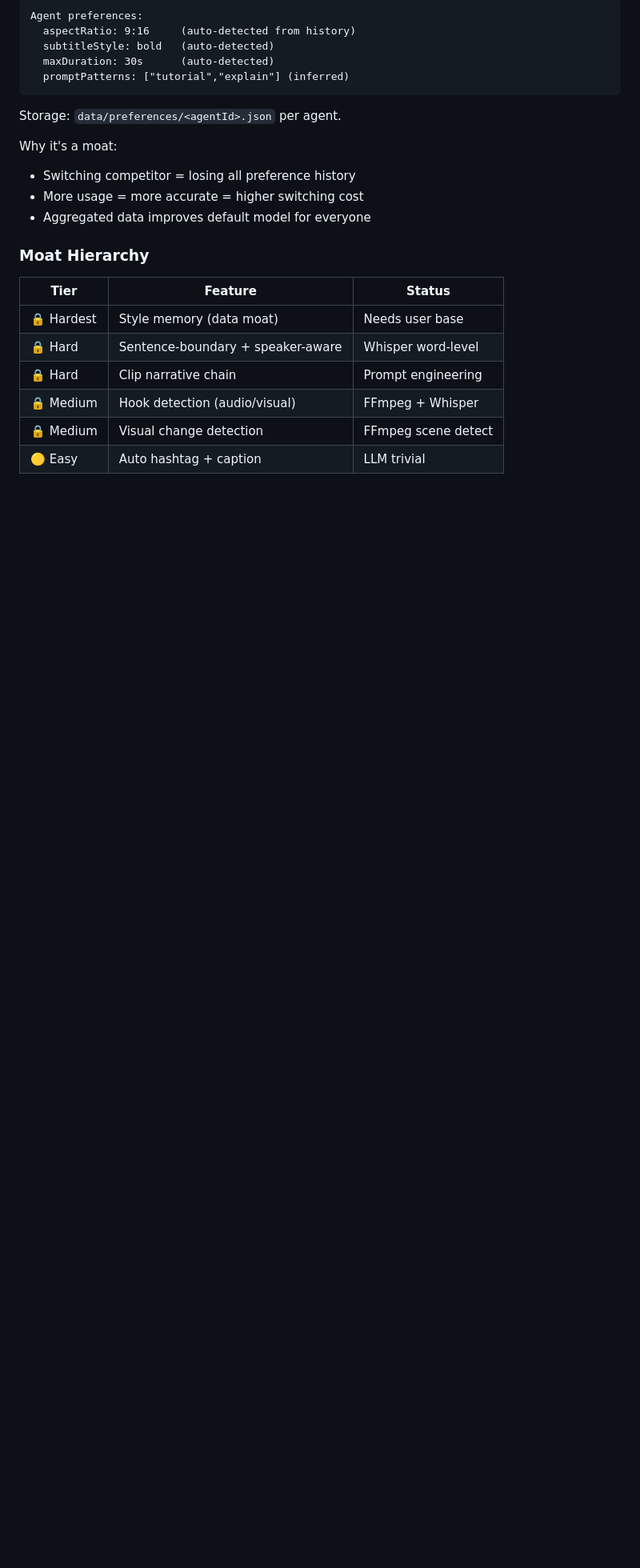
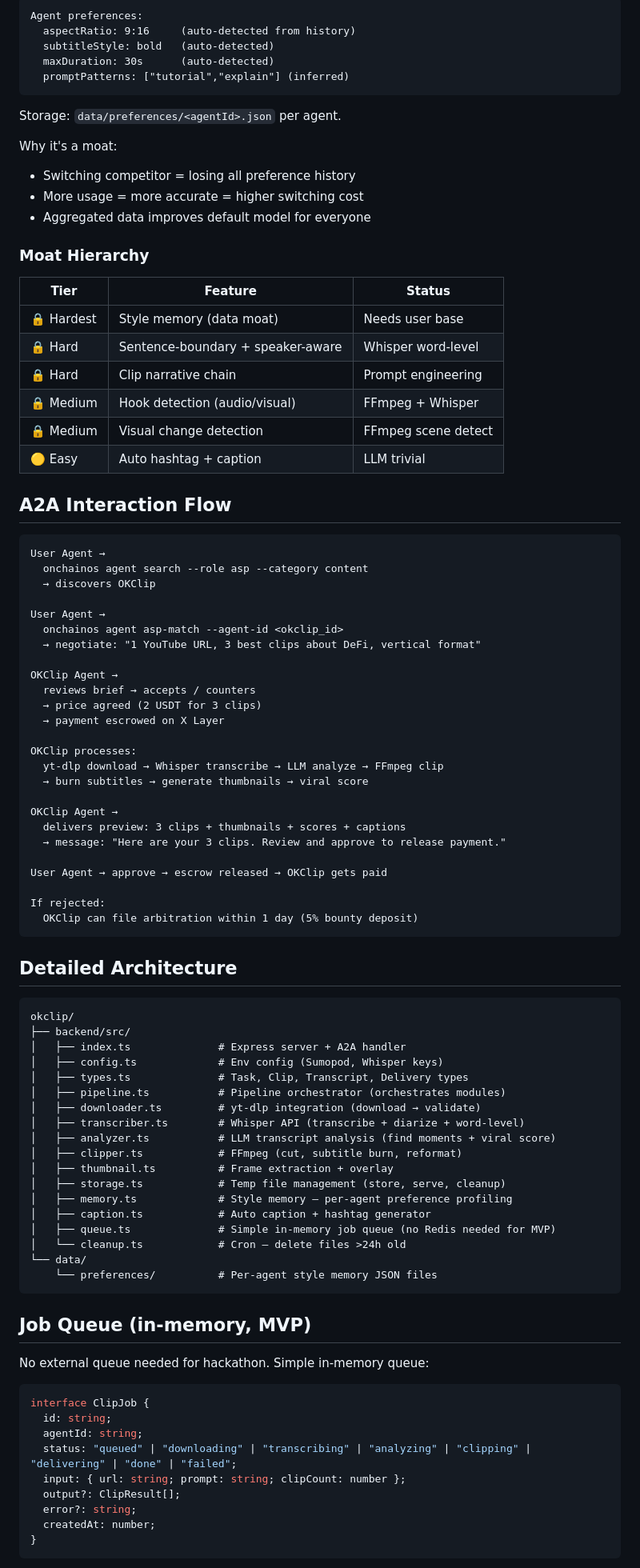
Before and after one commit to youvandra/OKClip, a Markdown page: PLAN.md, the part around one of its changes. Shown at 80% size. GitHub-like rendering; blank space fills up the shorter version.

Commit message:
docs: A2A flow, deep architecture, edge cases, pricing, competitive, demo script

````diff
--- a/PLAN.md
+++ b/PLAN.md
@@ -172,3 +172,72 @@ Why it's a moat:
 | 🔒 Medium | Visual change detection | FFmpeg scene detect |
 | 🟡 Easy | Auto hashtag + caption | LLM trivial |
 
+## A2A Interaction Flow
+
+```
+User Agent →
+  onchainos agent search --role asp --category content
+  → discovers OKClip
+
+User Agent →
+  onchainos agent asp-match --agent-id <okclip_id>
+  → negotiate: "1 YouTube URL, 3 best clips about DeFi, vertical format"
+
+OKClip Agent →
+  reviews brief → accepts / counters
+  → price agreed (2 USDT for 3 clips)
+  → payment escrowed on X Layer
+
+OKClip processes:
+  yt-dlp download → Whisper transcribe → LLM analyze → FFmpeg clip
+  → burn subtitles → generate thumbnails → viral score
+
+OKClip Agent →
+  delivers preview: 3 clips + thumbnails + scores + captions
+  → message: "Here are your 3 clips. Review and approve to release payment."
+
+User Agent → approve → escrow released → OKClip gets paid
+
+If rejected:
+  OKClip can file arbitration within 1 day (5% bounty deposit)
+```
+
+## Detailed Architecture
+
+```
+okclip/
+├── backend/src/
+│   ├── index.ts              # Express server + A2A handler
+│   ├── config.ts             # Env config (Sumopod, Whisper keys)
+│   ├── types.ts              # Task, Clip, Transcript, Delivery types
+│   ├── pipeline.ts           # Pipeline orchestrator (orchestrates modules)
+│   ├── downloader.ts         # yt-dlp integration (download → validate)
+│   ├── transcriber.ts        # Whisper API (transcribe + diarize + word-level)
+│   ├── analyzer.ts           # LLM transcript analysis (find moments + viral score)
+│   ├── clipper.ts            # FFmpeg (cut, subtitle burn, reformat)
+│   ├── thumbnail.ts          # Frame extraction + overlay
+│   ├── storage.ts            # Temp file management (store, serve, cleanup)
+│   ├── memory.ts             # Style memory — per-agent preference profiling
+│   ├── caption.ts            # Auto caption + hashtag generator
+│   ├── queue.ts              # Simple in-memory job queue (no Redis needed for MVP)
+│   └── cleanup.ts            # Cron — delete files >24h old
+└── data/
+    └── preferences/          # Per-agent style memory JSON files
+```
+
+## Job Queue (in-memory, MVP)
+
+No external queue needed for hackathon. Simple in-memory queue:
+
+```ts
+interface ClipJob {
+  id: string;
+  agentId: string;
+  status: "queued" | "downloading" | "transcribing" | "analyzing" | "clipping" | "delivering" | "done" | "failed";
+  input: { url: string; prompt: string; clipCount: number };
+  output?: ClipResult[];
+  error?: string;
+  createdAt: number;
+}
+```
+
````
Also changed, not shown: other parts of PLAN.md (+62 -0 lines), TASKS.md (+2 -1 lines).
